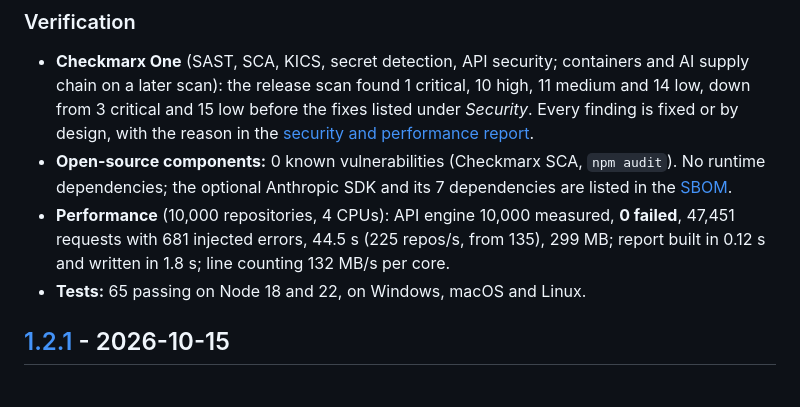
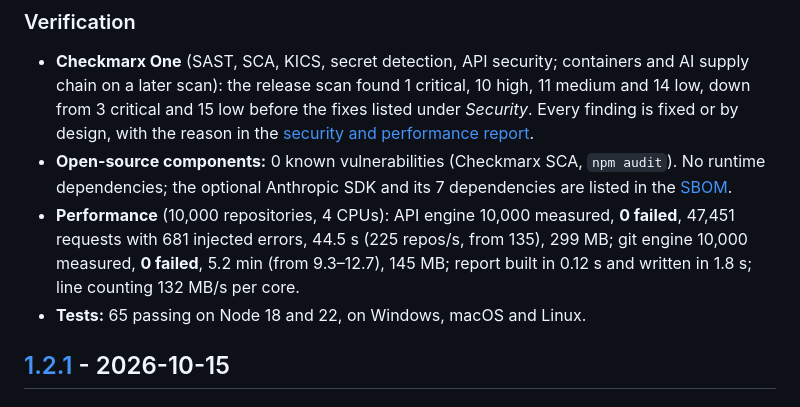
Before and after one commit to cxsmtp/cloc-fusion, a Markdown page: CHANGELOG.md, the part around the change. Rendered like a GitHub page.

```diff
--- a/CHANGELOG.md
+++ b/CHANGELOG.md
@@ -67,7 +67,7 @@ The web app, the standalone HTML page, browser sign-in, and choosing your Fusion
 ### Verification
 - **Checkmarx One** (SAST, SCA, KICS, secret detection, API security; containers and AI supply chain on a later scan): the release scan found 1 critical, 10 high, 11 medium and 14 low, down from 3 critical and 15 low before the fixes listed under *Security*. Every finding is fixed or by design, with the reason in the [security and performance report](docs/SECURITY-REPORT.md).
 - **Open-source components:** 0 known vulnerabilities (Checkmarx SCA, `npm audit`). No runtime dependencies; the optional Anthropic SDK and its 7 dependencies are listed in the [SBOM](docs/sbom.cdx.json).
-- **Performance** (10,000 repositories, 4 CPUs): API engine 10,000 measured, **0 failed**, 47,451 requests with 681 injected errors, 44.5 s (225 repos/s, from 135), 299 MB; report built in 0.12 s and written in 1.8 s; line counting 132 MB/s per core.
+- **Performance** (10,000 repositories, 4 CPUs): API engine 10,000 measured, **0 failed**, 47,451 requests with 681 injected errors, 44.5 s (225 repos/s, from 135), 299 MB; git engine 10,000 measured, **0 failed**, 5.2 min (from 9.3–12.7), 145 MB; report built in 0.12 s and written in 1.8 s; line counting 132 MB/s per core.
 - **Tests:** 65 passing on Node 18 and 22, on Windows, macOS and Linux.
 
 ## [1.2.1] - 2026-10-15
```
Also changed, not shown: README.md (+2 -2 lines), docs/SECURITY-REPORT.md (+3 -3 lines).
